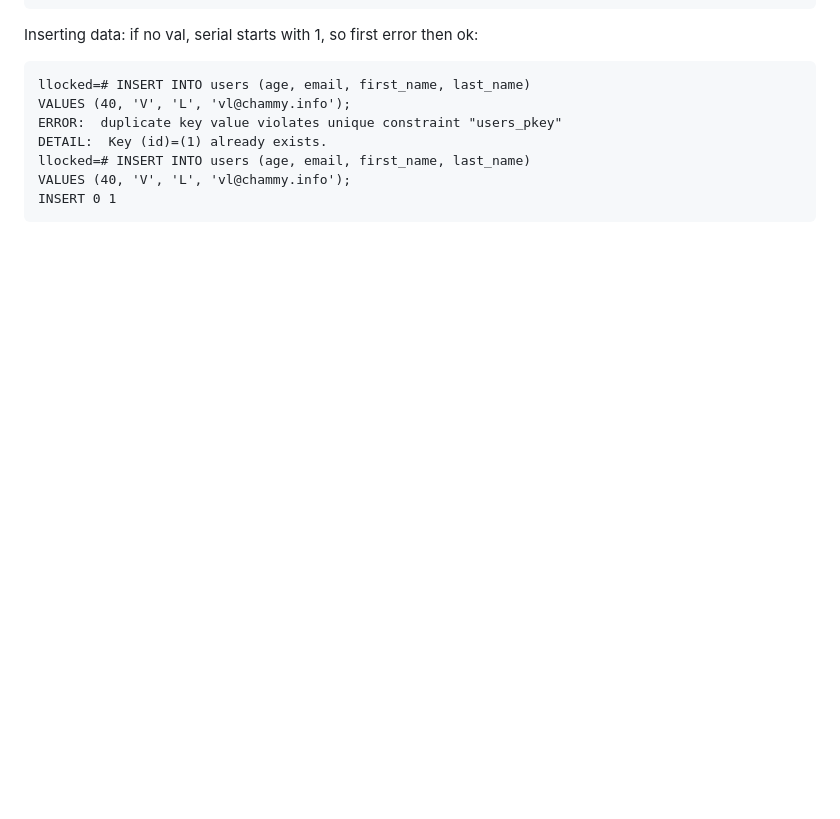
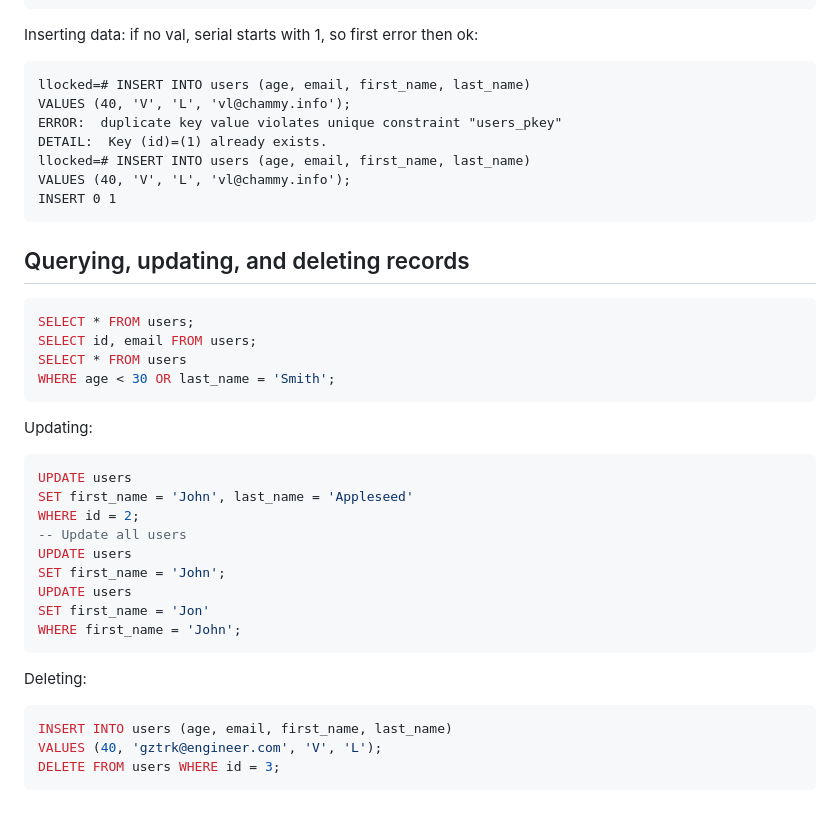
Before and after one commit to iam-vl/llocked, a Markdown page: docs/09-postgres-docker.md, the part around the change. Rendered like a GitHub page; blank space fills up the shorter version.

Commit message:
complete ch 9 - basic sql

````diff
--- a/docs/09-postgres-docker.md
+++ b/docs/09-postgres-docker.md
@@ -114,3 +114,30 @@ llocked=# INSERT INTO users (age, email, first_name, last_name)
 VALUES (40, 'V', 'L', 'vl@chammy.info');
 INSERT 0 1
 ```
+
+## Querying, updating, and deleting records
+
+```sql
+SELECT * FROM users;
+SELECT id, email FROM users;
+SELECT * FROM users
+WHERE age < 30 OR last_name = 'Smith';
+```
+Updating:
+```sql
+UPDATE users
+SET first_name = 'John', last_name = 'Appleseed'
+WHERE id = 2;
+-- Update all users
+UPDATE users
+SET first_name = 'John';
+UPDATE users
+SET first_name = 'Jon'
+WHERE first_name = 'John';
+```
+Deleting:
+```sql
+INSERT INTO users (age, email, first_name, last_name)
+VALUES (40, 'gztrk@engineer.com', 'V', 'L');
+DELETE FROM users WHERE id = 3;
+```
````
